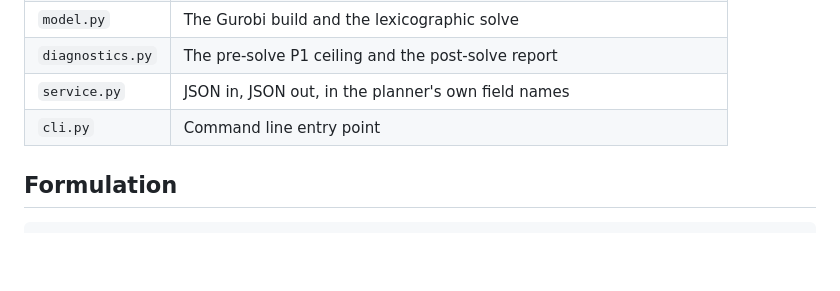
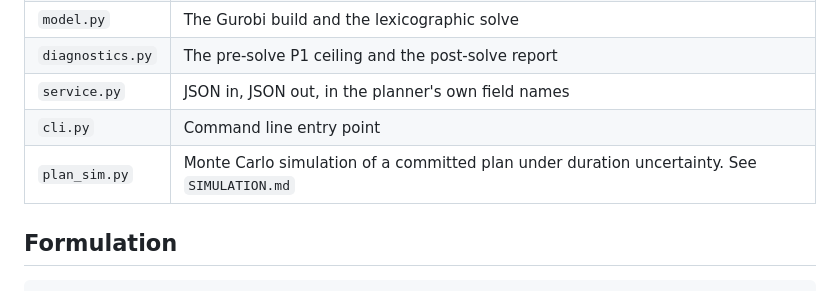
Before and after one commit to Jo-Kachanon/Joe-Kachanon-LTHTR-pharmacy-trials-setup, a Markdown page: optimisation-model/optimiser/README.md, the part around the change. Drawn GitHub-style; blank space fills up the shorter version.

Commit message:
Document the plan simulation module (SIMULATION.md)

```diff
--- a/optimisation-model/optimiser/README.md
+++ b/optimisation-model/optimiser/README.md
@@ -45,6 +45,7 @@ bind on a larger caseload.
 | `diagnostics.py` | The pre-solve P1 ceiling and the post-solve report |
 | `service.py` | JSON in, JSON out, in the planner's own field names |
 | `cli.py` | Command line entry point |
+| `plan_sim.py` | Monte Carlo simulation of a committed plan under duration uncertainty. See `SIMULATION.md` |
 
 ## Formulation
 
```
Also changed, not shown: optimisation-model/optimiser/SIMULATION.md (added, +144 -0 lines).
